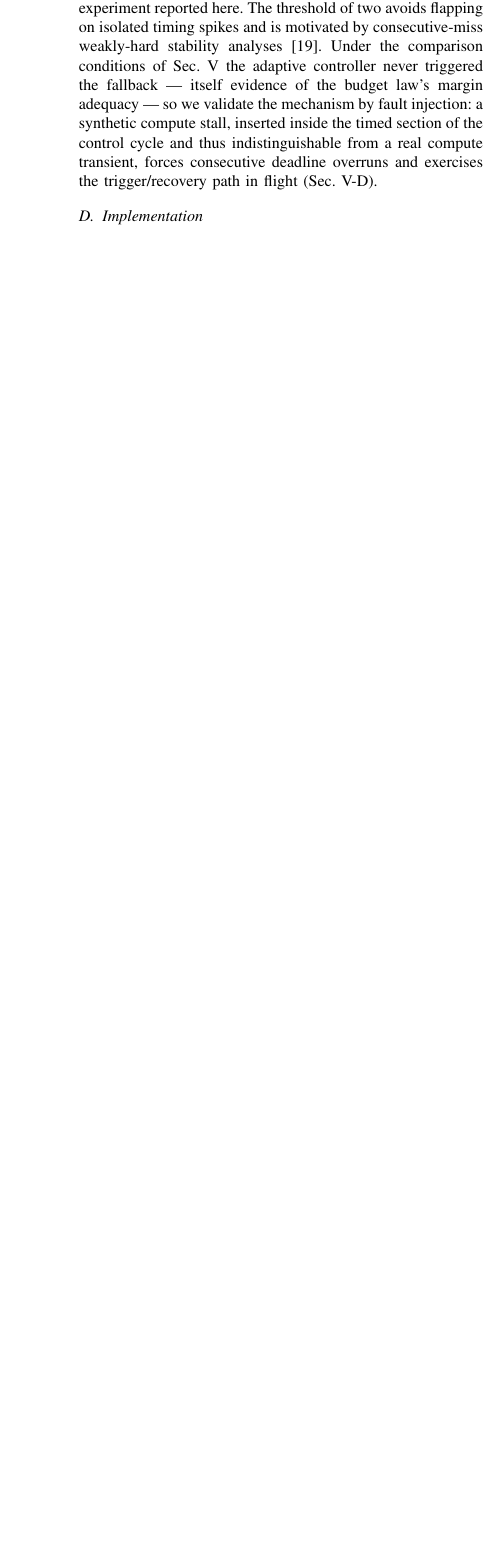
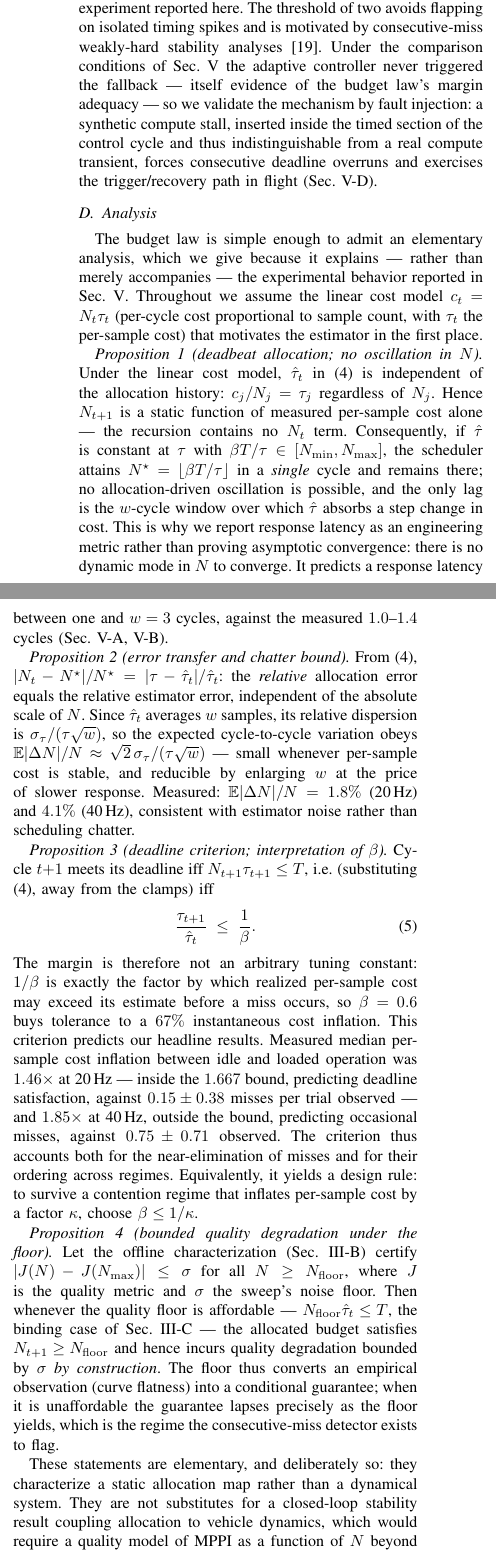
Before and after one commit to IshanJakkulwar/mppi_controller, a LaTeX paper (paper/main.tex): part of one column of page 4 of 9 before the commit and two parts of the columns of page 4 of 10 after it, the two joined at a grey line, cut so that both start at the same text, the shorter picture padded with empty space. Compiled offline with pdfLaTeX.

Commit message:
Add Method/Analysis section: four propositions, each validated against data
Addresses the strongest criticism from ECC-style review ("theory is
weak" — no equilibrium analysis, no robustness bound, no derivation of
beta, no formal link from flat-Pareto to bounded degradation). Adds an
elementary but genuinely explanatory analysis:

P1 deadbeat allocation: under the linear cost model the recursion has
no N_t term, so the map is static -- one-cycle attainment, no
allocation-driven oscillation, lag bounded by the w-cycle estimator
window (predicts 1..3 cycles; measured 1.0-1.4). This also explains
honestly WHY no convergence theorem exists: there is no dynamic mode.

P2 error transfer: relative allocation error equals relative estimator
error (scale-free), giving E|dN|/N ~ sqrt(2)sigma/(tau sqrt(w));
measured 1.8%/4.1%, i.e. estimator noise not chatter.

P3 deadline criterion tau_{t+1}/tau_hat <= 1/beta: derives beta rather
than leaving it arbitrary (1/beta = tolerable cost-inflation factor;
0.6 -> 67%). Verified: measured median inflation 1.46x at 20Hz (inside
the bound; 0.15 misses/trial) vs 1.85x at 40Hz (outside; 0.75/trial) --
the criterion predicts both the near-elimination of misses and their
ordering across regimes, from measured cost alone. Yields the design
rule beta <= 1/kappa.

P4 bounded degradation under the floor: while the floor binds,
degradation is bounded by the sweep noise floor by construction; the
guarantee lapses exactly when the floor yields, which the detector
flags. This ties the QF ablation into the core contribution rather than
leaving it a bolt-on (same review called it "another paper").

Scope kept honest: these characterize a static allocation map, not a
closed-loop dynamical system; a stability result coupling allocation to
vehicle dynamics needs a quality model beyond the empirical curve, and
is named as future work. Abstract, contributions, results
cross-references, and conclusion updated; novelty-disclaimer
repetitions trimmed 4->3 per the same review.

```diff
--- a/paper/main.tex
+++ b/paper/main.tex
@@ -380,6 +392,87 @@ indistinguishable from a real compute transient, forces consecutive
 deadline overruns and exercises the trigger/recovery path in flight
 (Sec.~\ref{sec:results:fault}).
 
+\subsection{Analysis}
+\label{sec:analysis}
+
+The budget law is simple enough to admit an elementary analysis, which
+we give because it explains --- rather than merely accompanies --- the
+experimental behavior reported in Sec.~\ref{sec:results}. Throughout we
+assume the linear cost model $c_t = N_t \tau_t$ (per-cycle cost
+proportional to sample count, with $\tau_t$ the per-sample cost) that
+motivates the estimator in the first place.
+
+\emph{Proposition 1 (deadbeat allocation; no oscillation in $N$).}
+Under the linear cost model, $\hat{\tau}_t$ in \eqref{eq:budget} is
+independent of the allocation history: $c_j / N_j = \tau_j$ regardless
+of $N_j$. Hence $N_{t+1}$ is a static function of measured per-sample
+cost alone --- the recursion contains no $N_t$ term. Consequently, if
+$\hat{\tau}$ is constant at $\tau$ with $\beta T/\tau \in [N_{\min},
+N_{\max}]$, the scheduler attains $N^\star = \lfloor \beta T/\tau
+\rfloor$ in a \emph{single} cycle and remains there; no
+allocation-driven oscillation is possible, and the only lag is the
+$w$-cycle window over which $\hat{\tau}$ absorbs a step change in cost.
+This is why we report response latency as an engineering metric rather
+than proving asymptotic convergence: there is no dynamic mode in $N$ to
+converge. It predicts a response latency between one and $w = 3$
+cycles, against the measured $1.0$--$1.4$ cycles
+(Sec.~\ref{sec:results:20hz},~\ref{sec:results:40hz}).
+
+\emph{Proposition 2 (error transfer and chatter bound).} From
+\eqref{eq:budget}, $|N_t - N^\star| / N^\star = |\tau -
+\hat{\tau}_t| / \hat{\tau}_t$: the \emph{relative} allocation error
+equals the relative estimator error, independent of the absolute scale
+of $N$. Since $\hat{\tau}_t$ averages $w$ samples, its relative
+dispersion is $\sigma_\tau / (\tau \sqrt{w})$, so the expected
+cycle-to-cycle variation obeys $\mathbb{E}|\Delta N| / N \approx
+\sqrt{2}\, \sigma_\tau / (\tau\sqrt{w})$ --- small whenever per-sample
+cost is stable, and reducible by enlarging $w$ at the price of slower
+response. Measured: $\mathbb{E}|\Delta N|/N = 1.8\%$ (20\,Hz) and
+$4.1\%$ (40\,Hz), consistent with estimator noise rather than
+scheduling chatter.
+
+\emph{Proposition 3 (deadline criterion; interpretation of $\beta$).}
+Cycle $t{+}1$ meets its deadline iff $N_{t+1}\tau_{t+1} \le T$, i.e.\
+(substituting \eqref{eq:budget}, away from the clamps) iff
+\begin{equation}
+\label{eq:criterion}
+\frac{\tau_{t+1}}{\hat{\tau}_t} \;\le\; \frac{1}{\beta}.
+\end{equation}
+The margin is therefore not an arbitrary tuning constant: $1/\beta$ is
+exactly the factor by which realized per-sample cost may exceed its
+estimate before a miss occurs, so $\beta = 0.6$ buys tolerance to a
+$67\%$ instantaneous cost inflation. This criterion predicts our
+headline results. Measured median per-sample cost inflation between
+idle and loaded operation was $1.46\times$ at 20\,Hz --- inside the
+$1.667$ bound, predicting deadline satisfaction, against
+$0.15 \pm 0.38$ misses per trial observed --- and $1.85\times$ at
+40\,Hz, outside the bound, predicting occasional misses, against
+$0.75 \pm 0.71$ observed. The criterion thus accounts both for the
+near-elimination of misses and for their ordering across regimes.
+Equivalently, it yields a design rule: to survive a contention regime
+that inflates per-sample cost by a factor $\kappa$, choose $\beta \le
+1/\kappa$.
+
+\emph{Proposition 4 (bounded quality degradation under the floor).}
+Let the offline characterization (Sec.~\ref{sec:pareto}) certify
+$|J(N) - J(N_{\max})| \le \sigma$ for all $N \ge N_{\mathrm{floor}}$,
+where $J$ is the quality metric and $\sigma$ the sweep's noise floor.
+Then whenever the quality floor is affordable ---
+$N_{\mathrm{floor}}\hat{\tau}_t \le T$, the binding case of
+Sec.~\ref{sec:scheduler} --- the allocated budget satisfies $N_{t+1}
+\ge N_{\mathrm{floor}}$ and hence incurs quality degradation bounded by
+$\sigma$ \emph{by construction}. The floor thus converts an empirical
+observation (curve flatness) into a conditional guarantee; when it is
+unaffordable the guarantee lapses precisely as the floor yields, which
+is the regime the consecutive-miss detector exists to flag.
+
+These statements are elementary, and deliberately so: they characterize
+a static allocation map rather than a dynamical system. They are not
+substitutes for a closed-loop stability result coupling allocation to
+vehicle dynamics, which would require a quality model of MPPI as a
+function of $N$ beyond the empirical curve used here, and which we
+identify as future work.
+
 \subsection{Implementation}
 
 The controller runs in a ROS~2 Humble node at a wall-timer period $T$
```
Also changed, not shown: PROJECT_PLAN.md (+37 -0 lines), paper/main.tex (44 more changed lines).
